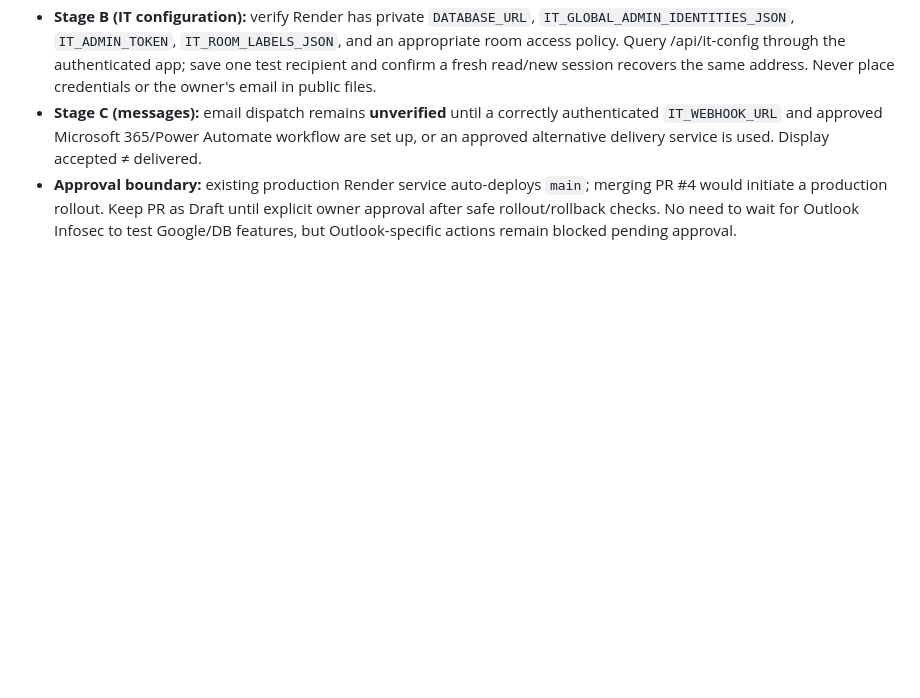
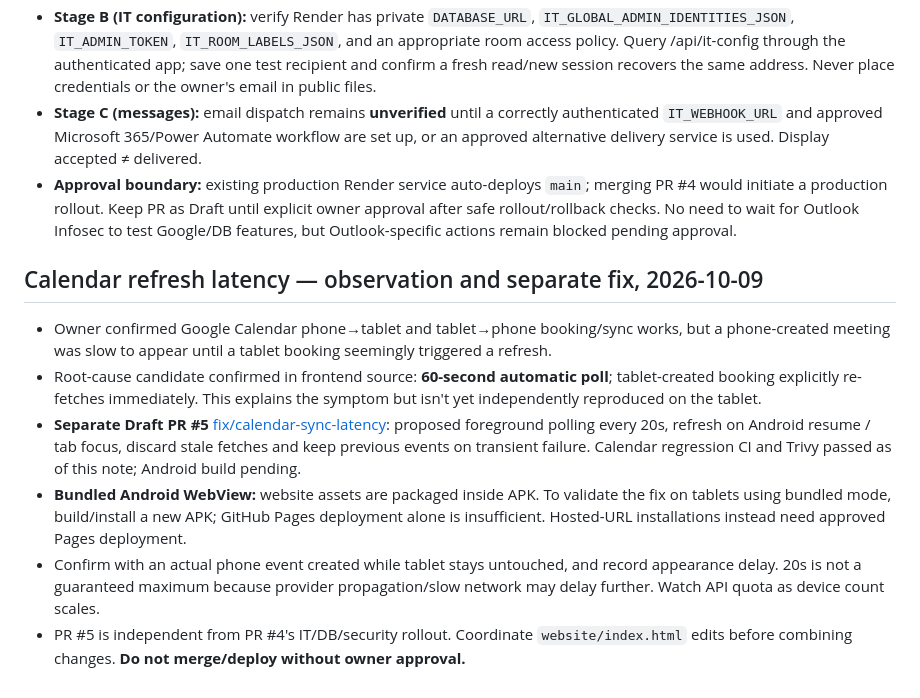
Before and after one commit to GiorgiGiorgadze18/MeeTab1.1, a Markdown page: PROJECT-OPERATIONS.md, the part around the change. Drawn GitHub-style; blank space fills up the shorter version.

Commit message:
Track tablet sync latency observation and independent PR #5

```diff
--- a/PROJECT-OPERATIONS.md
+++ b/PROJECT-OPERATIONS.md
@@ -54,3 +54,11 @@ Work in feature branches, test locally and in CI, open a PR; **no direct main/pr
 - **Stage B (IT configuration):** verify Render has private `DATABASE_URL`, `IT_GLOBAL_ADMIN_IDENTITIES_JSON`, `IT_ADMIN_TOKEN`, `IT_ROOM_LABELS_JSON`, and an appropriate room access policy. Query /api/it-config through the authenticated app; save one test recipient and confirm a fresh read/new session recovers the same address. Never place credentials or the owner's email in public files.
 - **Stage C (messages):** email dispatch remains **unverified** until a correctly authenticated `IT_WEBHOOK_URL` and approved Microsoft 365/Power Automate workflow are set up, or an approved alternative delivery service is used. Display accepted ≠ delivered.
 - **Approval boundary:** existing production Render service auto-deploys `main`; merging PR #4 would initiate a production rollout. Keep PR as Draft until explicit owner approval after safe rollout/rollback checks. No need to wait for Outlook Infosec to test Google/DB features, but Outlook-specific actions remain blocked pending approval.
+
+## Calendar refresh latency — observation and separate fix, 2026-10-09
+- Owner confirmed Google Calendar phone→tablet and tablet→phone booking/sync works, but a phone-created meeting was slow to appear until a tablet booking seemingly triggered a refresh.
+- Root-cause candidate confirmed in frontend source: **60-second automatic poll**; tablet-created booking explicitly re-fetches immediately. This explains the symptom but isn't yet independently reproduced on the tablet.
+- **Separate Draft PR #5** [fix/calendar-sync-latency](https://github.com/GiorgiGiorgadze18/MeeTab1.1/pull/5): proposed foreground polling every 20s, refresh on Android resume / tab focus, discard stale fetches and keep previous events on transient failure. Calendar regression CI and Trivy passed as of this note; Android build pending.
+- **Bundled Android WebView:** website assets are packaged inside APK. To validate the fix on tablets using bundled mode, build/install a new APK; GitHub Pages deployment alone is insufficient. Hosted-URL installations instead need approved Pages deployment.
+- Confirm with an actual phone event created while tablet stays untouched, and record appearance delay. 20s is not a guaranteed maximum because provider propagation/slow network may delay further. Watch API quota as device count scales.
+- PR #5 is independent from PR #4's IT/DB/security rollout. Coordinate `website/index.html` edits before combining changes. **Do not merge/deploy without owner approval.**
```
